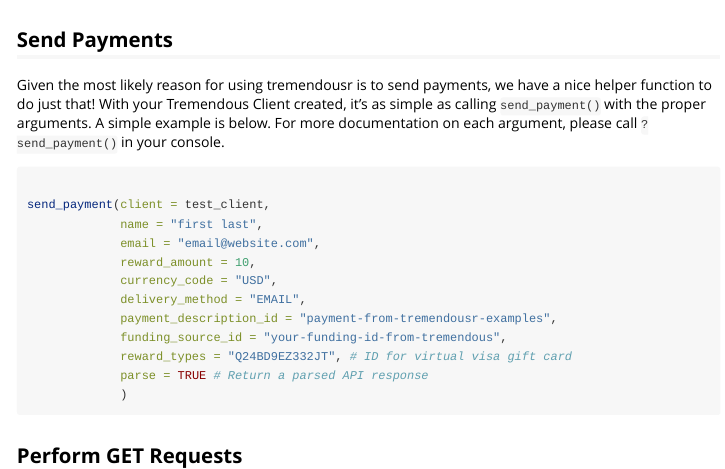
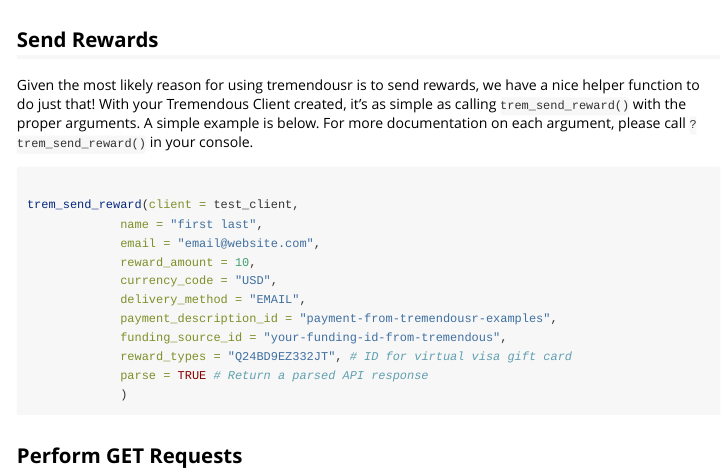
Before and after one commit to jdtrat/tremendousr, an R Markdown document (vignettes/tremendousr.Rmd): the page in a window 1100 px wide, from 580 px down. Rendered offline with R 4.5, knitr and Pandoc, with nearby package versions; some code elsewhere in the file could not run offline; long lines of code are wrapped.

Commit message:
Change `send_payment()` to `trem_send_reward()` to better reflect 'Tremendous' usage and package function name conventions.

````diff
--- a/R/func_send-payment.R
+++ b/R/func_send-payment.R
@@ -81,7 +81,7 @@
 #' }
 #'
 #'
-send_payment <- function(client,
+trem_send_reward <- function(client,
                          name, email = NULL, phone = NULL,
                          reward_amount, currency_code = "USD", delivery_method = "EMAIL",
                          payment_description_id, funding_source_id, reward_types,
--- a/_pkgdown.yml
+++ b/_pkgdown.yml
@@ -73,7 +73,7 @@
   desc: >
     Function for sending payments via Tremendous API.
   contents:
-    - send_payment
+    - trem_send_reward
 - title: "GET/POST Requests"
   desc: >
     Functions for performing GET and POST Requests to the Tremendous API
--- a/vignettes/tremendousr.Rmd
+++ b/vignettes/tremendousr.Rmd
@@ -38,13 +38,13 @@
 trem_set_api_key("TEST_YOUR-KEY-HERE")
 ```
 
-## Send Payments
+## Send Rewards
 
-Given the most likely reason for using tremendousr is to send payments, we have a nice helper function to do just that! With your Tremendous Client created, it's as simple as calling `send_payment()` with the proper arguments. A simple example is below. For more documentation on each argument, please call `?send_payment()` in your console.
+Given the most likely reason for using tremendousr is to send rewards, we have a nice helper function to do just that! With your Tremendous Client created, it's as simple as calling `trem_send_reward()` with the proper arguments. A simple example is below. For more documentation on each argument, please call `?trem_send_reward()` in your console.
 
-```{r send-payment, eval = FALSE}
+```{r send-reward, eval = FALSE}
 
-send_payment(client = test_client,
+trem_send_reward(client = test_client,
              name = "first last",
              email = "email@website.com",
              reward_amount = 10,
````
Also changed, not shown: R/func_get.R (+1 -1 lines), R/func_post.R (+3 -3 lines), R/utils_post-order.R (+1 -1 lines), README.md, R/func_send-payment.R (8 more changed lines), 5 other files.
